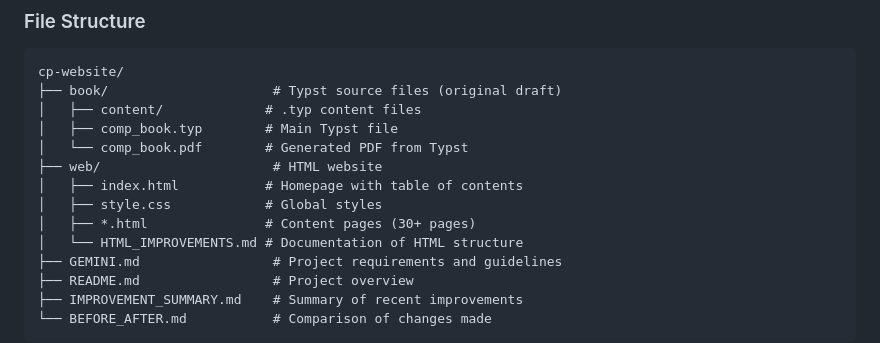
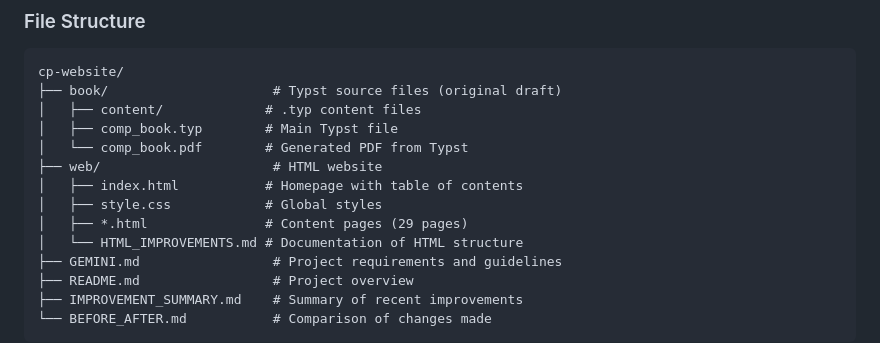
Before and after one commit to tj-14/cp-website, a Markdown page: .github/copilot-instructions.md, the part around the change. Rendered like a GitHub page.

Commit message:
Fix HTML page count for accuracy
Co-authored-by: tj-14 <2980451+tj-14@users.noreply.github.com>

```diff
--- a/.github/copilot-instructions.md
+++ b/.github/copilot-instructions.md
@@ -79,7 +79,7 @@ cp-website/
 ├── web/                      # HTML website
 │   ├── index.html           # Homepage with table of contents
 │   ├── style.css            # Global styles
-│   ├── *.html               # Content pages (30+ pages)
+│   ├── *.html               # Content pages (29 pages)
 │   └── HTML_IMPROVEMENTS.md # Documentation of HTML structure
 ├── GEMINI.md                 # Project requirements and guidelines
 ├── README.md                 # Project overview
```
